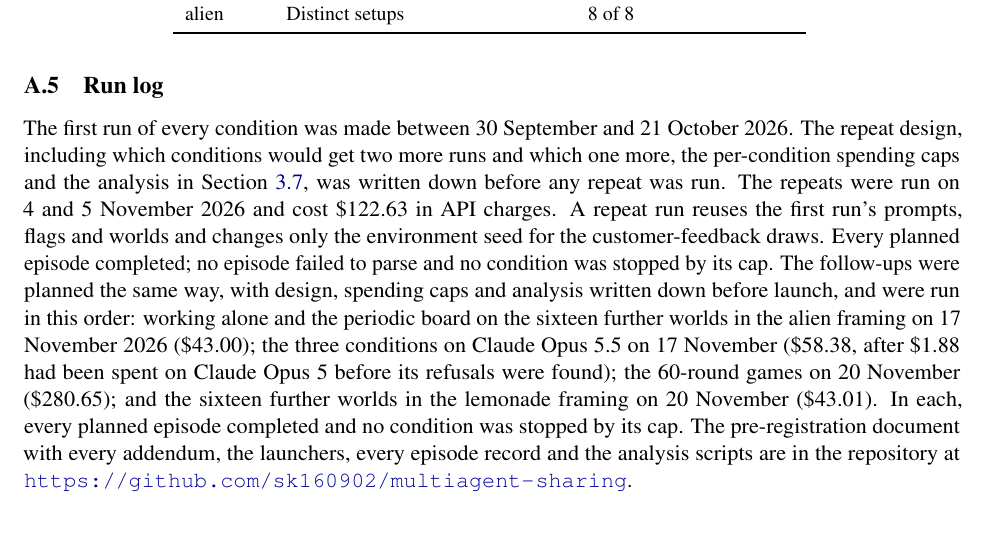
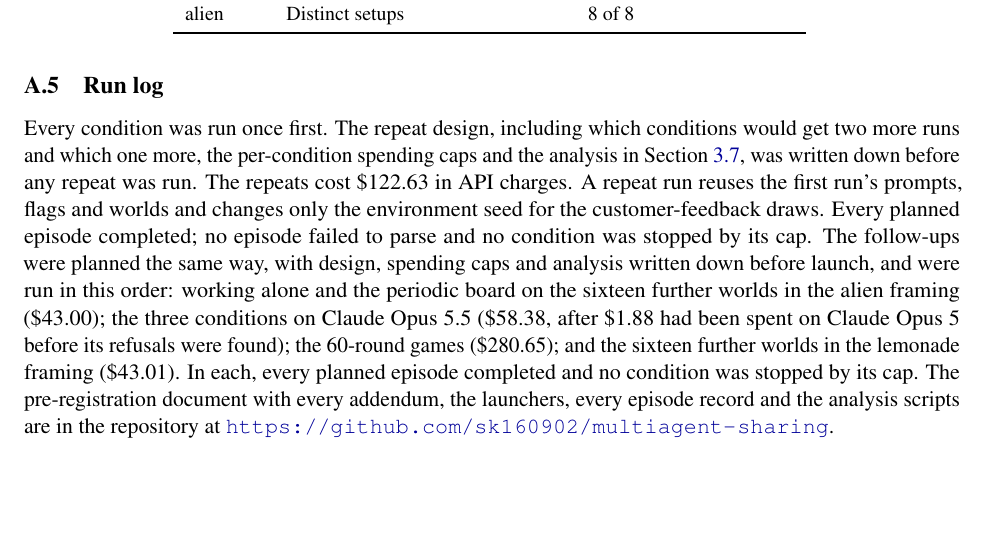
Before and after one commit to sk160902/multiagent-sharing, a LaTeX paper (arxiv/lemonade_sharing_arxiv/main.tex, which reads arxiv/lemonade_sharing_arxiv/sections/appendix.tex): part of page 19 of 19, cut so that both start at the same text. Compiled offline with pdfLaTeX.

Commit message:
Paper appendix: run log without dates

```diff
--- a/arxiv/lemonade_sharing_arxiv/sections/appendix.tex
+++ b/arxiv/lemonade_sharing_arxiv/sections/appendix.tex
@@ -188,17 +188,15 @@ times.
 
 \subsection{Run log}\label{app:runs}
 
-The first run of every condition was made between 30 September and 21 October 2026. The repeat design,
-including which conditions would get two more runs and which one more, the per-condition spending caps and
-the analysis in Section~\ref{sec:stats}, was written down before any repeat was run. The repeats were run on
-4 and 5 November 2026 and cost \$122.63 in API charges. A repeat run reuses the first run's prompts, flags and
-worlds and changes only the environment seed for the customer-feedback draws. Every planned episode
-completed; no episode failed to parse and no condition was stopped by its cap. The follow-ups were planned the
-same way, with design, spending caps and analysis written down before launch, and were run in this order:
-working alone and the periodic board on the sixteen further worlds in the alien framing on 17 November 2026
-(\$43.00); the three conditions on Claude Opus 5.5 on 17 November (\$58.38, after \$1.88 had been spent on
-Claude Opus 5 before its refusals were found); the 60-round games on 20 November (\$280.65); and the sixteen
-further worlds in the lemonade framing on 20 November (\$43.01). In each, every planned episode completed and
-no condition was stopped by its cap. The pre-registration document with every addendum, the launchers, every
-episode record and the analysis scripts are in the repository at
-\url{https://github.com/sk160902/multiagent-sharing}.
+Every condition was run once first. The repeat design, including which conditions would get two more runs and
+which one more, the per-condition spending caps and the analysis in Section~\ref{sec:stats}, was written down
+before any repeat was run. The repeats cost \$122.63 in API charges. A repeat run reuses the first run's
+prompts, flags and worlds and changes only the environment seed for the customer-feedback draws. Every planned
+episode completed; no episode failed to parse and no condition was stopped by its cap. The follow-ups were
+planned the same way, with design, spending caps and analysis written down before launch, and were run in
+this order: working alone and the periodic board on the sixteen further worlds in the alien framing
+(\$43.00); the three conditions on Claude Opus 5.5 (\$58.38, after \$1.88 had been spent on Claude Opus 5
+before its refusals were found); the 60-round games (\$280.65); and the sixteen further worlds in the lemonade
+framing (\$43.01). In each, every planned episode completed and no condition was stopped by its cap. The
+pre-registration document with every addendum, the launchers, every episode record and the analysis scripts
+are in the repository at \url{https://github.com/sk160902/multiagent-sharing}.
```
